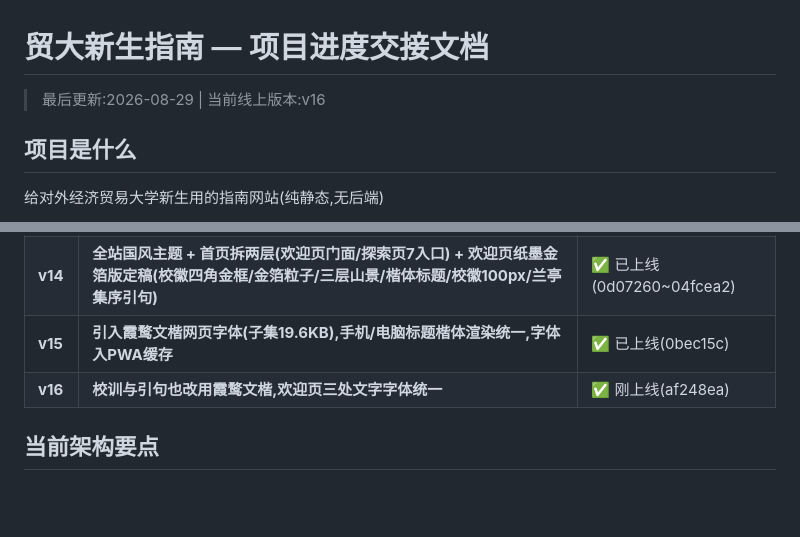
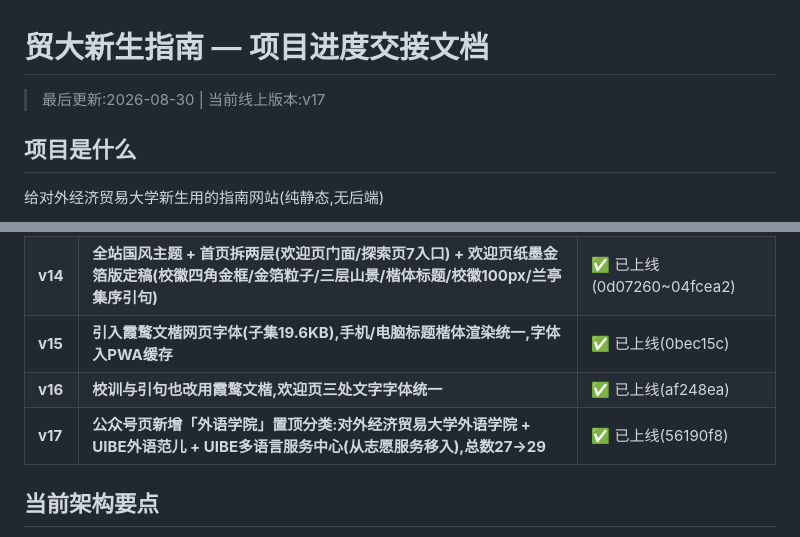
Before and after one commit to ximenaimrose82-arch/uibe-guide, a Markdown page: PROGRESS.md, 2 parts joined by grey strips. Rendered like a GitHub page; blank space fills up the shorter version.

Commit message:
v17记录: 公众号页外语学院置顶分类上线

```diff
--- a/PROGRESS.md
+++ b/PROGRESS.md
@@ -1,6 +1,6 @@
 # 贸大新生指南 — 项目进度交接文档
 
-> 最后更新:2026-08-29 | 当前线上版本:v16
+> 最后更新:2026-08-30 | 当前线上版本:v17
 
 ## 项目是什么
 
@@ -20,7 +20,8 @@
 | **v13** | **内容修正:移除网页中波斯语字样(外语学习建议改通用版,FAQ替换),保护作者专业隐私** | ✅ 已上线(bf0769b) |
 | **v14** | **全站国风主题 + 首页拆两层(欢迎页门面/探索页7入口) + 欢迎页纸墨金箔版定稿(校徽四角金框/金箔粒子/三层山景/楷体标题/校徽100px/兰亭集序引句)** | ✅ 已上线(0d07260~04fcea2) |
 | **v15** | **引入霞鹜文楷网页字体(子集19.6KB),手机/电脑标题楷体渲染统一,字体入PWA缓存** | ✅ 已上线(0bec15c) |
-| **v16** | **校训与引句也改用霞鹜文楷,欢迎页三处文字字体统一** | ✅ 刚上线(af248ea) |
+| **v16** | **校训与引句也改用霞鹜文楷,欢迎页三处文字字体统一** | ✅ 已上线(af248ea) |
+| **v17** | **公众号页新增「外语学院」置顶分类:对外经济贸易大学外语学院 + UIBE外语范儿 + UIBE多语言服务中心(从志愿服务移入),总数27→29** | ✅ 已上线(56190f8) |
 
 ## 当前架构要点
 
```
